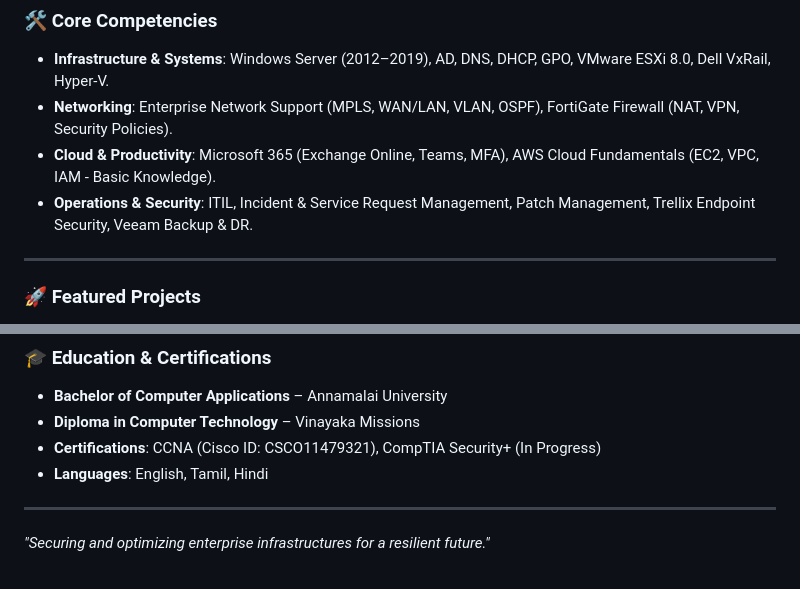
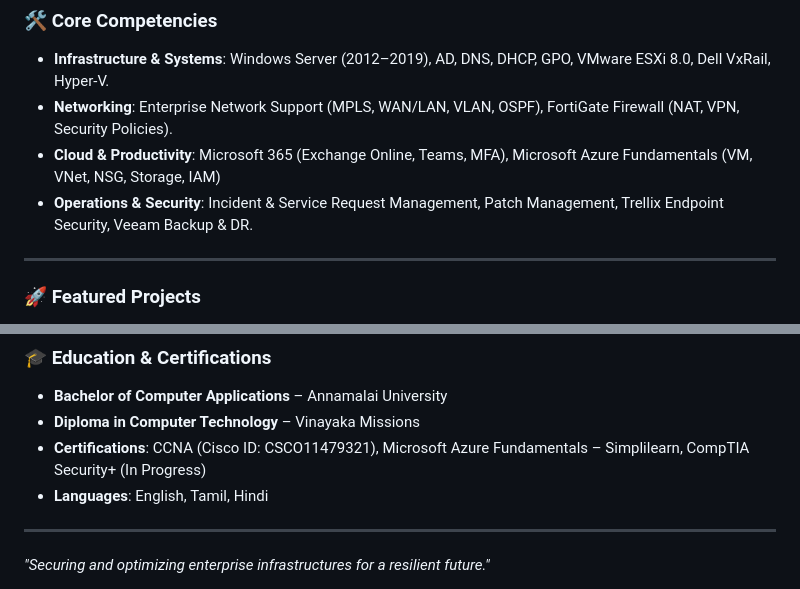
Before and after one commit to mmmahen/Mahendran_portfolio, a Markdown page: PROFILE_README.md, 2 parts joined by grey strips. Drawn GitHub-style.

```diff
--- a/PROFILE_README.md
+++ b/PROFILE_README.md
@@ -11,8 +11,8 @@ Network & Infrastructure Support Engineer with **15+ years of experience** deliv
 ### 🛠️ Core Competencies
 - **Infrastructure & Systems**: Windows Server (2012–2019), AD, DNS, DHCP, GPO, VMware ESXi 8.0, Dell VxRail, Hyper-V.
 - **Networking**: Enterprise Network Support (MPLS, WAN/LAN, VLAN, OSPF), FortiGate Firewall (NAT, VPN, Security Policies).
-- **Cloud & Productivity**: Microsoft 365 (Exchange Online, Teams, MFA), AWS Cloud Fundamentals (EC2, VPC, IAM - Basic Knowledge).
-- **Operations & Security**: ITIL, Incident & Service Request Management, Patch Management, Trellix Endpoint Security, Veeam Backup & DR.
+- **Cloud & Productivity**: Microsoft 365 (Exchange Online, Teams, MFA), Microsoft Azure Fundamentals (VM, VNet, NSG, Storage, IAM)
+- **Operations & Security**: Incident & Service Request Management, Patch Management, Trellix Endpoint Security, Veeam Backup & DR.
 
 ---
 
@@ -45,7 +45,7 @@ Network & Infrastructure Support Engineer with **15+ years of experience** deliv
 ### 🎓 Education & Certifications
 - **Bachelor of Computer Applications** – Annamalai University
 - **Diploma in Computer Technology** – Vinayaka Missions
-- **Certifications**: CCNA (Cisco ID: CSCO11479321), CompTIA Security+ (In Progress)
+- **Certifications**: CCNA (Cisco ID: CSCO11479321), Microsoft Azure Fundamentals – Simplilearn, CompTIA Security+ (In Progress)
 - **Languages**: English, Tamil, Hindi
 
 ---
```
